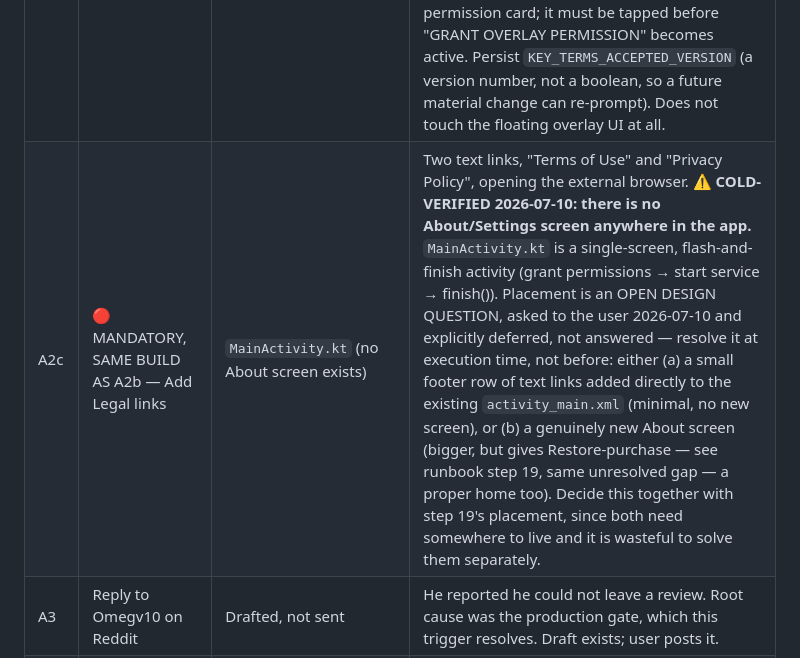
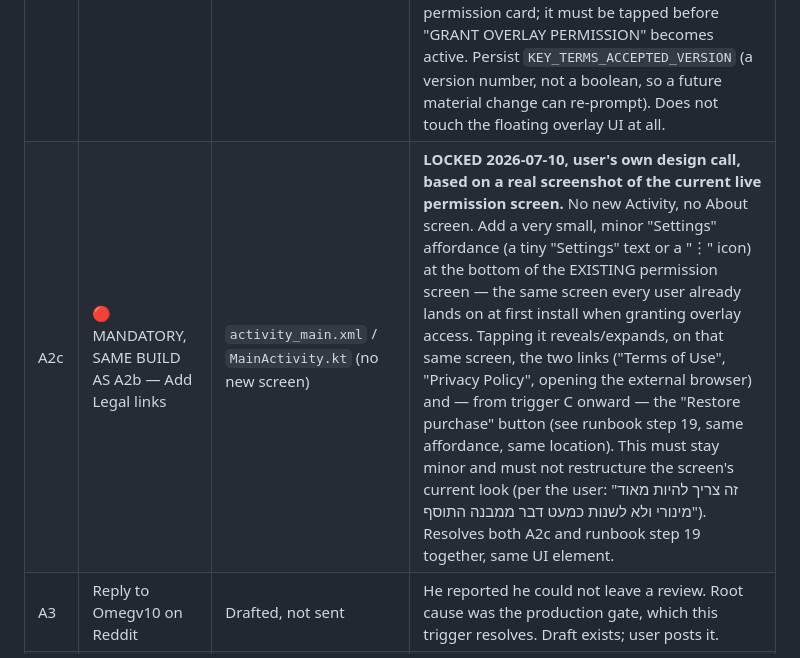
Before and after one commit to Rzuss/granular-volume, a Markdown page: launch/DEFERRED-WORK-REGISTER.md, the part around the change. Drawn GitHub-style.

```diff
--- a/launch/DEFERRED-WORK-REGISTER.md
+++ b/launch/DEFERRED-WORK-REGISTER.md
@@ -29,7 +29,7 @@ Watch for the email to the account owner, and the Production card on the Play Co
 | A1 | Run the launch day review blitz | `launch/LAUNCH-PLAN.md` Phase 1 | Tester "it's live" email first, then replies on the warm Reddit threads that already have engagement, then the cold channel list. Order matters, it is fastest reviews per minute. |
 | A2 | ✅ DONE 2026-07-10 — Publish the Terms of Use | `store-assets/terms-of-use.html` (live, 13 sections, no purchase sections) | Published ahead of production approval, using the empirical proof (same day) that store-listing/document edits don't interact with a pending production application. Pushed to `Rzuss/granular-volume-privacy/terms-of-use.html`, footer link added to the landing page, both verified live via cache-busted curl. `store-assets/terms-of-use-PRO-READY.html` remains the reference for the FULL 15-section version (adds sections 5-6, the Pro purchase + minors clauses) — copy that one over at trigger C, do not re-draft from scratch. |
 | A2b | 🔴 MANDATORY, FIRST NEW BUILD AFTER PRODUCTION GOES LIVE — Build the clickwrap consent gate | `MainActivity.kt` existing onboarding/permission screen | **Locked 2026-07-10 (user's own words: important to lock in memory to do these 2 items the moment we go to production and ship a new version).** The legal text (`terms-of-use.html`, `privacy-policy.html`) is already live, but it is currently Browsewrap only — nobody has affirmatively agreed to it yet. This is the one piece of the free-tier legal protection that is STILL NOT CLOSED. The moment ANY new version is built and released (whether that's the production launch build itself if a new one is cut, or the very next update after production goes live, e.g. the flavor-split release in Trigger B) — do this in that same build, do not slip it to a later release. Add a short consent line + "Agree & Continue" above the existing permission card; it must be tapped before "GRANT OVERLAY PERMISSION" becomes active. Persist `KEY_TERMS_ACCEPTED_VERSION` (a version number, not a boolean, so a future material change can re-prompt). Does not touch the floating overlay UI at all. |
-| A2c | 🔴 MANDATORY, SAME BUILD AS A2b — Add Legal links | `MainActivity.kt` (no About screen exists) | Two text links, "Terms of Use" and "Privacy Policy", opening the external browser. **⚠️ COLD-VERIFIED 2026-07-10: there is no About/Settings screen anywhere in the app.** `MainActivity.kt` is a single-screen, flash-and-finish activity (grant permissions → start service → finish()). Placement is an OPEN DESIGN QUESTION, asked to the user 2026-07-10 and explicitly deferred, not answered — resolve it at execution time, not before: either (a) a small footer row of text links added directly to the existing `activity_main.xml` (minimal, no new screen), or (b) a genuinely new About screen (bigger, but gives Restore-purchase — see runbook step 19, same unresolved gap — a proper home too). Decide this together with step 19's placement, since both need somewhere to live and it is wasteful to solve them separately. |
+| A2c | 🔴 MANDATORY, SAME BUILD AS A2b — Add Legal links | `activity_main.xml` / `MainActivity.kt` (no new screen) | **LOCKED 2026-07-10, user's own design call, based on a real screenshot of the current live permission screen.** No new Activity, no About screen. Add a very small, minor "Settings" affordance (a tiny "Settings" text or a "⋮" icon) at the bottom of the EXISTING permission screen — the same screen every user already lands on at first install when granting overlay access. Tapping it reveals/expands, on that same screen, the two links ("Terms of Use", "Privacy Policy", opening the external browser) and — from trigger C onward — the "Restore purchase" button (see runbook step 19, same affordance, same location). This must stay minor and must not restructure the screen's current look (per the user: "זה צריך להיות מאוד מינורי ולא לשנות כמעט דבר ממבנה התוסף"). Resolves both A2c and runbook step 19 together, same UI element. |
 | A3 | Reply to Omegv10 on Reddit | Drafted, not sent | He reported he could not leave a review. Root cause was the production gate, which this trigger resolves. Draft exists; user posts it. |
 | A4 | Name consistency sweep | Several | The Play listing already says `Volume Control: Quiet Dial` (renamed 2026-07-09). Still saying "Granular Volume": `README.md`, `docs/index.html`, `fastlane/metadata/.../title.txt`, launch posts. Deliberately deferred, low urgency, do not bundle with anything risky. |
 
```
Also changed, not shown: launch/PRO-ROLLOUT-RUNBOOK.md (+1 -1 lines).
